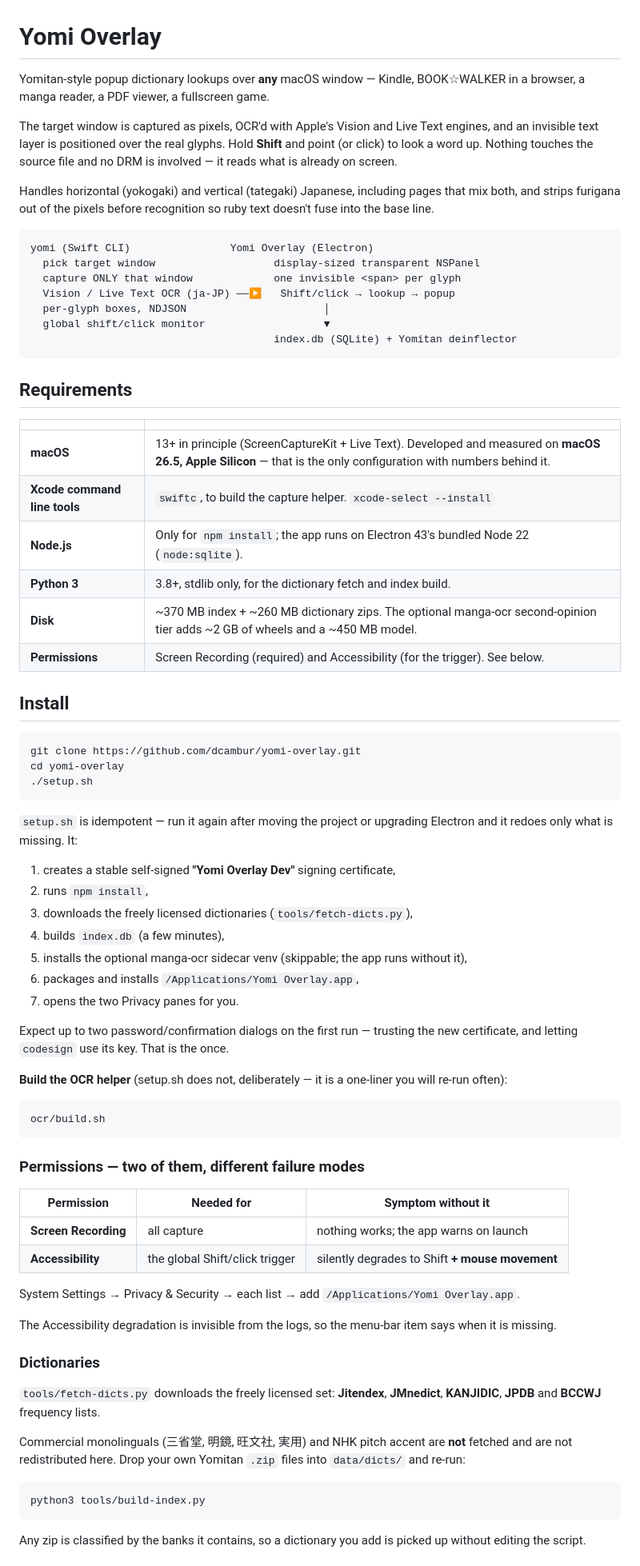
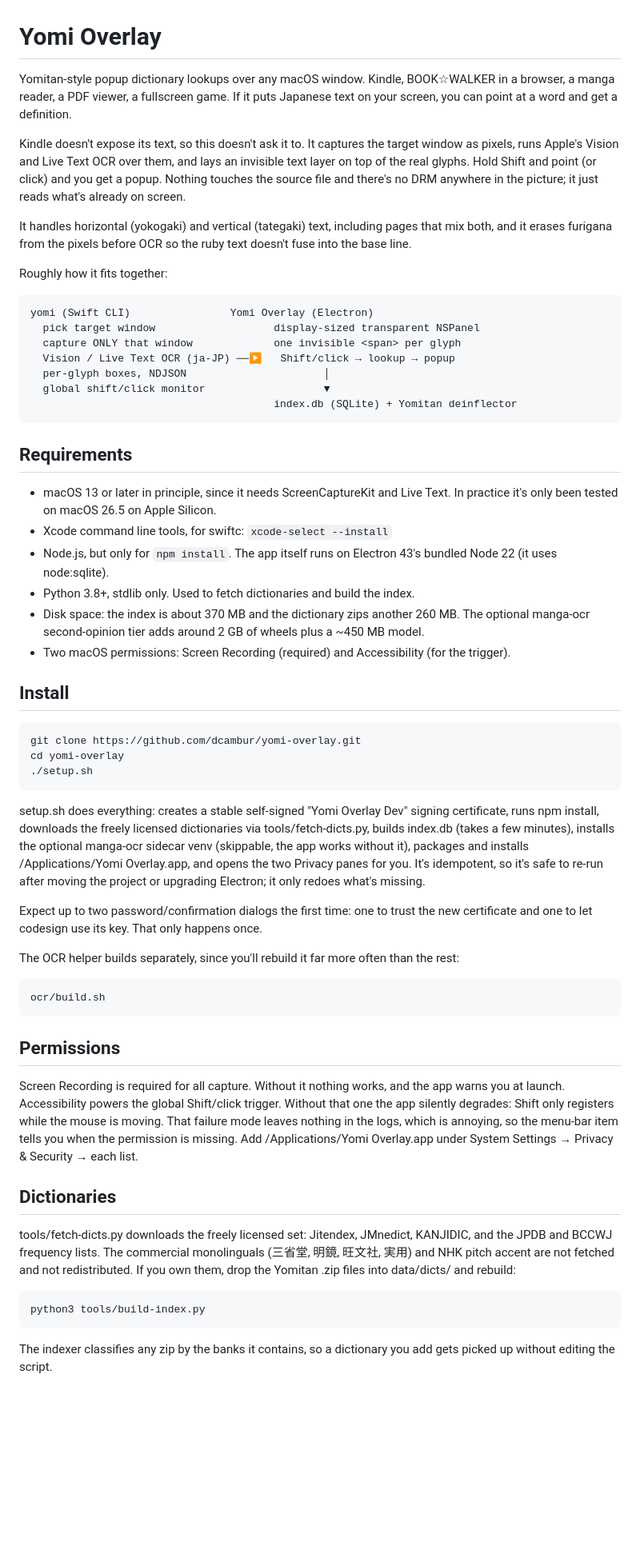
Before and after one commit to dcambur/yomi-overlay, a Markdown page: README.md, the part around one of its changes. Shown at 80% size. Rendered like a GitHub page; blank space fills up the shorter version.

````diff
--- a/README.md
+++ b/README.md
@@ -1,16 +1,12 @@
 # Yomi Overlay
 
-Yomitan-style popup dictionary lookups over **any** macOS window — Kindle,
-BOOK☆WALKER in a browser, a manga reader, a PDF viewer, a fullscreen game.
+Yomitan-style popup dictionary lookups over any macOS window. Kindle, BOOK☆WALKER in a browser, a manga reader, a PDF viewer, a fullscreen game. If it puts Japanese text on your screen, you can point at a word and get a definition.
 
-The target window is captured as pixels, OCR'd with Apple's Vision and Live Text
-engines, and an invisible text layer is positioned over the real glyphs. Hold
-**Shift** and point (or click) to look a word up. Nothing touches the source
-file and no DRM is involved — it reads what is already on screen.
+Kindle doesn't expose its text, so this doesn't ask it to. It captures the target window as pixels, runs Apple's Vision and Live Text OCR over them, and lays an invisible text layer on top of the real glyphs. Hold Shift and point (or click) and you get a popup. Nothing touches the source file and there's no DRM anywhere in the picture; it just reads what's already on screen.
 
-Handles horizontal (yokogaki) and vertical (tategaki) Japanese, including pages
-that mix both, and strips furigana out of the pixels before recognition so ruby
-text doesn't fuse into the base line.
+It handles horizontal (yokogaki) and vertical (tategaki) text, including pages that mix both, and it erases furigana from the pixels before OCR so the ruby text doesn't fuse into the base line.
+
+Roughly how it fits together:
 
 ```
 yomi (Swift CLI)                Yomi Overlay (Electron)
@@ -24,14 +20,12 @@ yomi (Swift CLI)                Yomi Overlay (Electron)
 
 ## Requirements
 
-| | |
-|---|---|
-| **macOS** | 13+ in principle (ScreenCaptureKit + Live Text). Developed and measured on **macOS 26.5, Apple Silicon** — that is the only configuration with numbers behind it. |
-| **Xcode command line tools** | `swiftc`, to build the capture helper. `xcode-select --install` |
-| **Node.js** | Only for `npm install`; the app runs on Electron 43's bundled Node 22 (`node:sqlite`). |
-| **Python 3** | 3.8+, stdlib only, for the dictionary fetch and index build. |
-| **Disk** | ~370 MB index + ~260 MB dictionary zips. The optional manga-ocr second-opinion tier adds ~2 GB of wheels and a ~450 MB model. |
-| **Permissions** | Screen Recording (required) and Accessibility (for the trigger). See below. |
+- macOS 13 or later in principle, since it needs ScreenCaptureKit and Live Text. In practice it's only been tested on macOS 26.5 on Apple Silicon.
+- Xcode command line tools, for swiftc: `xcode-select --install`
+- Node.js, but only for `npm install`. The app itself runs on Electron 43's bundled Node 22 (it uses node:sqlite).
+- Python 3.8+, stdlib only. Used to fetch dictionaries and build the index.
+- Disk space: the index is about 370 MB and the dictionary zips another 260 MB. The optional manga-ocr second-opinion tier adds around 2 GB of wheels plus a ~450 MB model.
+- Two macOS permissions: Screen Recording (required) and Accessibility (for the trigger).
 
 ## Install
 
@@ -41,53 +35,27 @@ cd yomi-overlay
 ./setup.sh
 ```
 
-`setup.sh` is idempotent — run it again after moving the project or upgrading
-Electron and it redoes only what is missing. It:
+setup.sh does everything: creates a stable self-signed "Yomi Overlay Dev" signing certificate, runs npm install, downloads the freely licensed dictionaries via tools/fetch-dicts.py, builds index.db (takes a few minutes), installs the optional manga-ocr sidecar venv (skippable, the app works without it), packages and installs /Applications/Yomi Overlay.app, and opens the two Privacy panes for you. It's idempotent, so it's safe to re-run after moving the project or upgrading Electron; it only redoes what's missing.
 
-1. creates a stable self-signed **"Yomi Overlay Dev"** signing certificate,
-2. runs `npm install`,
-3. downloads the freely licensed dictionaries (`tools/fetch-dicts.py`),
-4. builds `index.db` (a few minutes),
-5. installs the optional manga-ocr sidecar venv (skippable; the app runs
-   without it),
-6. packages and installs `/Applications/Yomi Overlay.app`,
-7. opens the two Privacy panes for you.
+Expect up to two password/confirmation dialogs the first time: one to trust the new certificate and one to let codesign use its key. That only happens once.
 
-Expect up to two password/confirmation dialogs on the first run — trusting the
-new certificate, and letting `codesign` use its key. That is the once.
-
-**Build the OCR helper** (setup.sh does not, deliberately — it is a one-liner
-you will re-run often):
+The OCR helper builds separately, since you'll rebuild it far more often than the rest:
 
 ```bash
 ocr/build.sh
 ```
 
-### Permissions — two of them, different failure modes
+## Permissions
 
-| Permission | Needed for | Symptom without it |
-|---|---|---|
-| **Screen Recording** | all capture | nothing works; the app warns on launch |
-| **Accessibility** | the global Shift/click trigger | silently degrades to Shift **+ mouse movement** |
+Screen Recording is required for all capture. Without it nothing works, and the app warns you at launch. Accessibility powers the global Shift/click trigger. Without that one the app silently degrades: Shift only registers while the mouse is moving. That failure mode leaves nothing in the logs, which is annoying, so the menu-bar item tells you when the permission is missing. Add /Applications/Yomi Overlay.app under System Settings → Privacy & Security → each list.
 
-System Settings → Privacy & Security → each list → add `/Applications/Yomi Overlay.app`.
+## Dictionaries
 
-The Accessibility degradation is invisible from the logs, so the menu-bar item
-says when it is missing.
-
-### Dictionaries
-
-`tools/fetch-dicts.py` downloads the freely licensed set: **Jitendex**,
-**JMnedict**, **KANJIDIC**, **JPDB** and **BCCWJ** frequency lists.
-
-Commercial monolinguals (三省堂, 明鏡, 旺文社, 実用) and NHK pitch accent are
-**not** fetched and are not redistributed here. Drop your own Yomitan `.zip`
-files into `data/dicts/` and re-run:
+tools/fetch-dicts.py downloads the freely licensed set: Jitendex, JMnedict, KANJIDIC, and the JPDB and BCCWJ frequency lists. The commercial monolinguals (三省堂, 明鏡, 旺文社, 実用) and NHK pitch accent are not fetched and not redistributed. If you own them, drop the Yomitan .zip files into data/dicts/ and rebuild:
 
 ```bash
 python3 tools/build-index.py
 ```
 
-Any zip is classified by the banks it contains, so a dictionary you add is
-picked up without editing the script.
+The indexer classifies any zip by the banks it contains, so a dictionary you add gets picked up without editing the script.
 
````
Also changed, not shown: other parts of README.md (+31 -81 lines).
